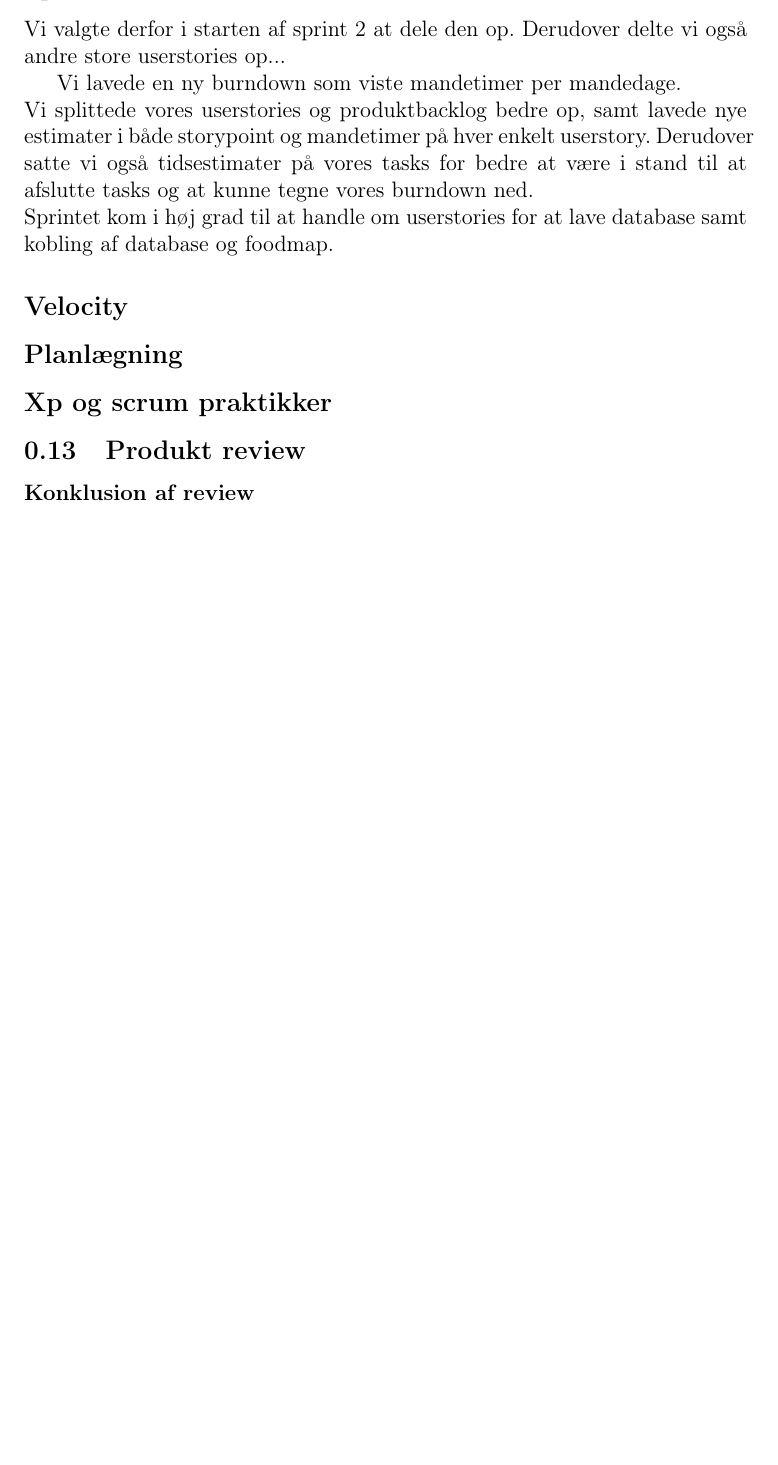
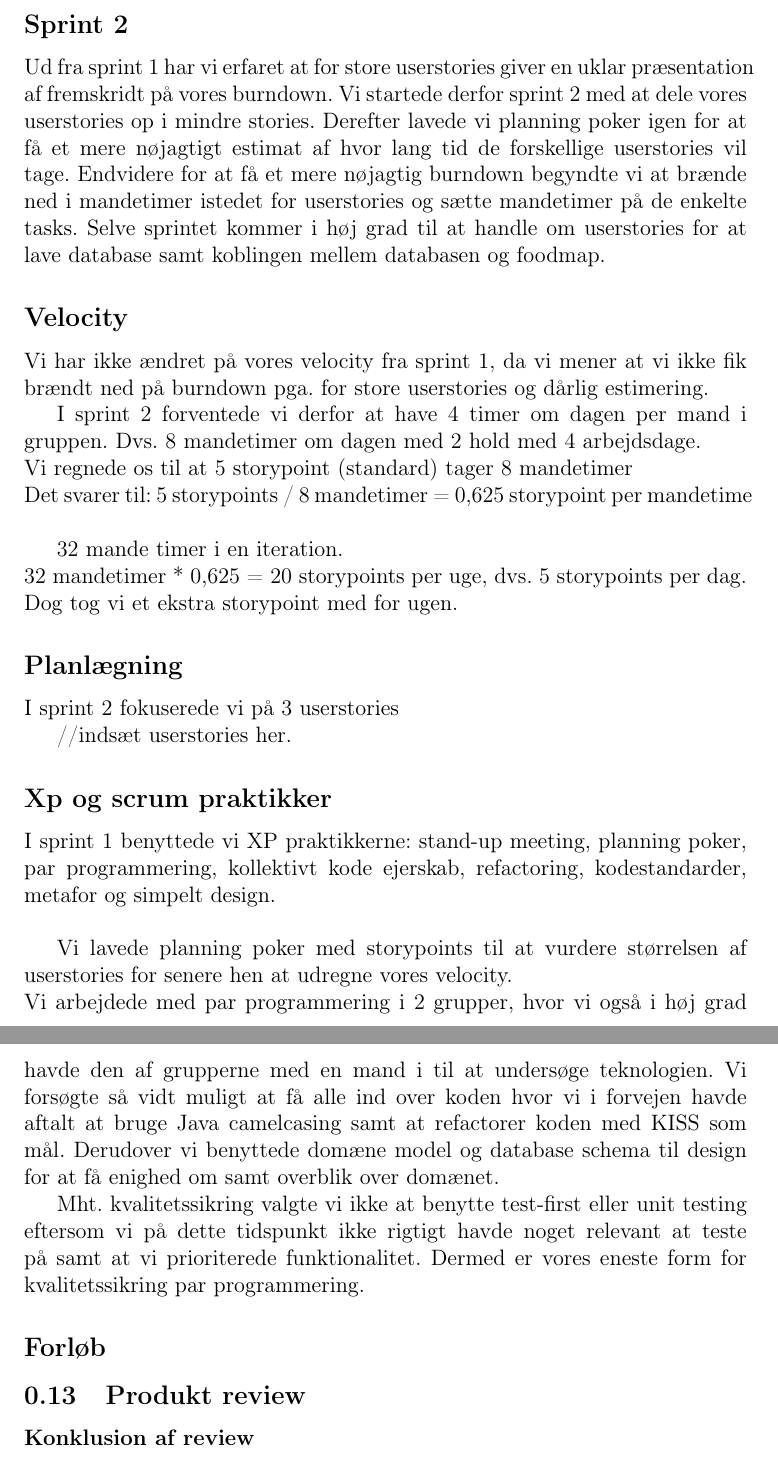
Before and after one commit to andreasne/Systemudvikling-Gruppe-5, a LaTeX document (Rapport/main.tex, which reads Rapport/sprint_2.tex): part of page 23 of 28 before the commit and two parts of pages 25 and 26 of 30 after it, the two joined at a grey line, cut at the place of the change, the shorter picture padded with empty space. Compiled offline with pdfLaTeX; the source files are stored in an older character set and shown here as Unicode.

Commit message:
skrevet på sprint 1 og 2

```diff
--- a/Rapport/sprint_2.tex
+++ b/Rapport/sprint_2.tex
@@ -1,20 +1,40 @@
-Vi valgte derfor i starten af sprint 2 at dele den op. Derudover delte vi også andre store userstories op...
-
-Vi lavede en ny burndown som viste mandetimer per mandedage. \\
-Vi splittede vores userstories og produktbacklog bedre op, samt lavede nye estimater i både storypoint og mandetimer på hver enkelt userstory. Derudover satte vi også tidsestimater på vores tasks for bedre at være i stand til at afslutte tasks og at kunne tegne vores burndown ned. \\
-Sprintet kom i høj grad til at handle om userstories for at lave database samt kobling af database og foodmap.
+Ud fra sprint 1 har vi erfaret at for store userstories giver en uklar præsentation af fremskridt på vores burndown. Vi startede derfor sprint 2 med at dele vores userstories op i mindre stories. Derefter lavede vi planning poker igen for at få et mere nøjagtigt estimat af hvor lang tid de forskellige userstories vil tage. Endvidere for at få et mere nøjagtig burndown begyndte vi at brænde ned i mandetimer istedet for userstories og sætte mandetimer på de enkelte tasks.
+Selve sprintet kommer i høj grad til at handle om userstories for at lave database samt koblingen mellem databasen og foodmap.
 
 \subsection*{Velocity}
+Vi har ikke ændret på vores velocity fra sprint 1, da vi mener at vi ikke fik brændt ned på burndown pga. for store userstories og dårlig estimering.
+
+I sprint 2 forventede vi derfor at have 4 timer om dagen per mand i gruppen. Dvs. 8 mandetimer om dagen med 2 hold med
+4 arbejdsdage. \\
+Vi regnede os til at 5 storypoint (standard) tager 8 mandetimer \\
+Det svarer til: 5 storypoints / 8 mandetimer = 0,625 storypoint per mandetime \\
+
+32 mande timer i en iteration. \\
+32 mandetimer * 0,625 = 20 storypoints per uge, dvs. 5 storypoints per dag. Dog tog vi et ekstra storypoint med for ugen.
 
 \subsection*{Planlægning}
+I sprint 2 fokuserede vi på 3 userstories
+
+//indsæt userstories her.
 
 \subsection*{Xp og scrum praktikker}
+I sprint 1 benyttede vi XP praktikkerne: stand-up meeting, planning poker, par programmering, kollektivt kode ejerskab, refactoring, kodestandarder, metafor og simpelt design. \\
+
+Vi lavede planning poker med storypoints til at vurdere størrelsen af userstories for senere hen at udregne vores velocity. \\
+Vi arbejdede med par programmering i 2 grupper, hvor vi også i høj grad havde den af grupperne med en mand i til at undersøge teknologien. Vi forsøgte så vidt muligt at få alle ind over koden hvor vi i forvejen havde aftalt at bruge Java camelcasing samt at refactorer koden med KISS som mål.
+Derudover vi benyttede domæne model og database schema til design for at få enighed om samt overblik over domænet.
+
+Mht. kvalitetssikring valgte vi ikke at benytte test-first eller unit testing eftersom vi på dette tidspunkt ikke rigtigt havde noget relevant at teste på samt at vi prioriterede funktionalitet. Dermed er vores eneste form for kvalitetssikring par programmering.
+
+\subsection*{Forløb}
 
 \subsection{Produkt review}
+
 
 \subsubsection*{Konklusion af review}
 
 \subsection*{Retrospektive}
+
 
 \subsubsection*{Ting der gik godt}
 
```
Also changed, not shown: Rapport/sprint_1.tex (+39 -9 lines), Rapport/sprint_2.tex (1 more changed lines).
